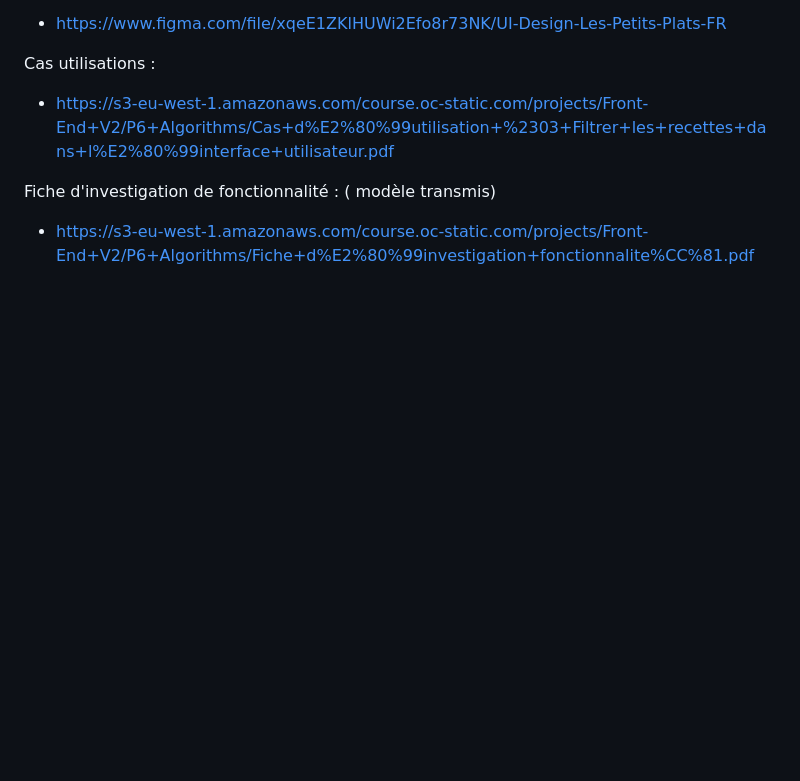
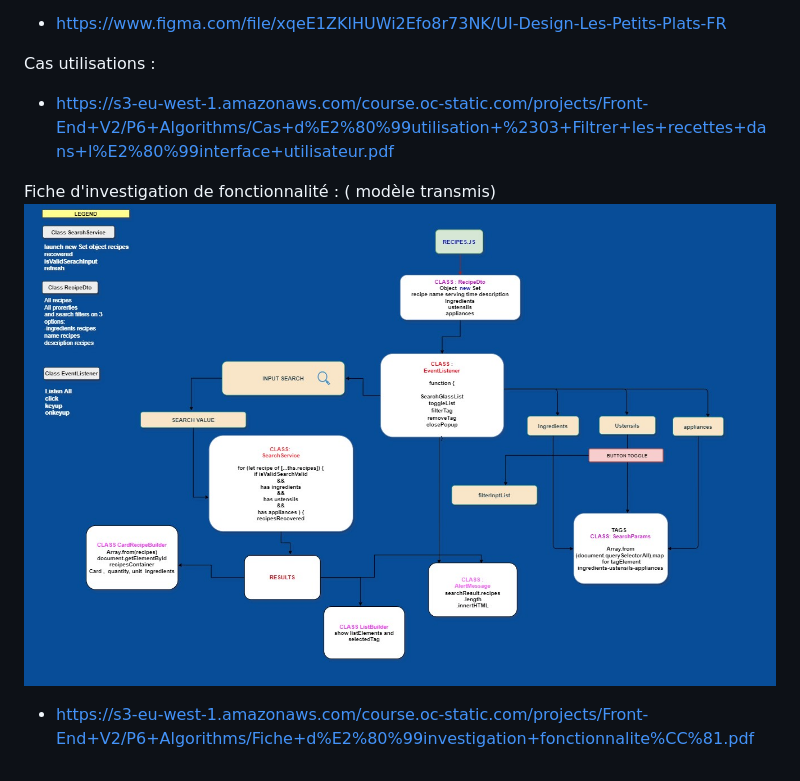
Before and after one commit to pascalinecte91/Les_petits_plats-P7, a Markdown page: README.md, the part around the change. Drawn GitHub-style; pictures changed too: docs/Fonctionnalités_app.jpg (added); blank space fills up the shorter version.

```diff
--- a/README.md
+++ b/README.md
@@ -29,5 +29,7 @@ Cas utilisations :
 - <https://s3-eu-west-1.amazonaws.com/course.oc-static.com/projects/Front-End+V2/P6+Algorithms/Cas+d%E2%80%99utilisation+%2303+Filtrer+les+recettes+dans+l%E2%80%99interface+utilisateur.pdf>
 
 Fiche d'investigation de fonctionnalité : ( modèle transmis)
+![algo](./docs/Fonctionnalit%C3%A9s_app.jpg)
+
 
 - <https://s3-eu-west-1.amazonaws.com/course.oc-static.com/projects/Front-End+V2/P6+Algorithms/Fiche+d%E2%80%99investigation+fonctionnalite%CC%81.pdf>
```
Also changed, not shown: docs/app7.jpg (added), 13 other files.
